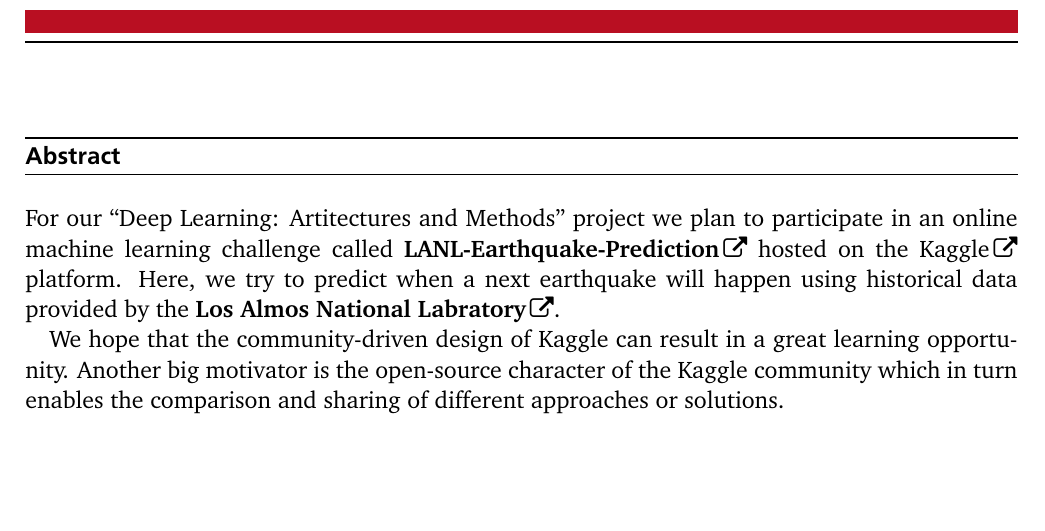
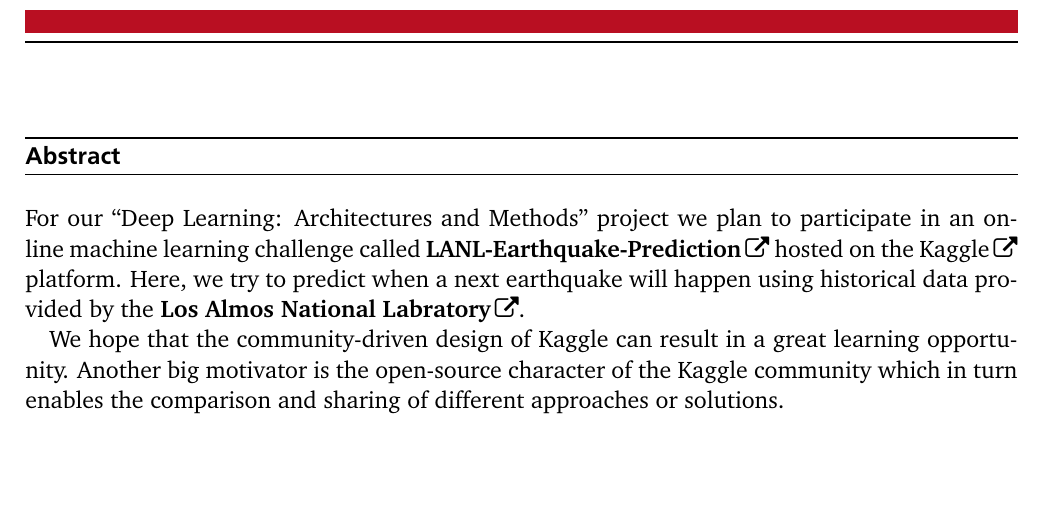
Before and after one commit to NeuralLourdes/kaggle-lanl-earthquake-prediction, a LaTeX document (expose/expose.tex): part of page 2 of 4, cut so that both start at the same text. The pictures show the PDF file expose/expose.pdf that the author committed with the source.

Commit message:
Formatting (using latexindent)

```diff
--- a/expose/expose.tex
+++ b/expose/expose.tex
@@ -29,7 +28,7 @@
 \begin{document}
 \maketitle
 \begin{abstract}
-		For our ``Deep Learning: Artitectures and Methods'' project we plan to participate in an online machine learning challenge called
+	For our ``Deep Learning: Architectures and Methods'' project we plan to participate in an online machine learning challenge called
 	\textbf{\href{https://www.kaggle.com/c/LANL-Earthquake-Prediction/overview}{LANL-Earthquake-Prediction}} hosted on the \href{https://www.kaggle.com}{Kaggle} platform.
 	Here, we try to predict when a next earthquake will happen using historical data provided by the \textbf{\href{https://www.lanl.gov/}{Los Almos National Labratory}}.
 
```
Also changed, not shown: expose/expose.pdf, expose/expose.tex (11 more changed lines). Lines whose indentation alone changed are shown as unchanged.
